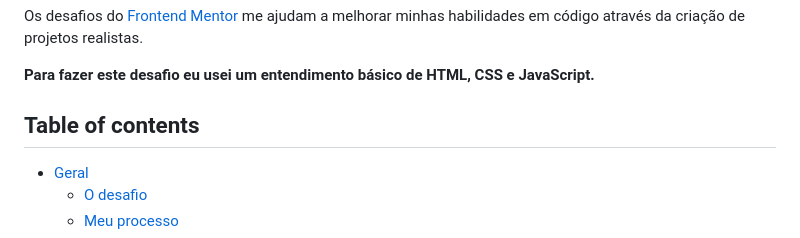
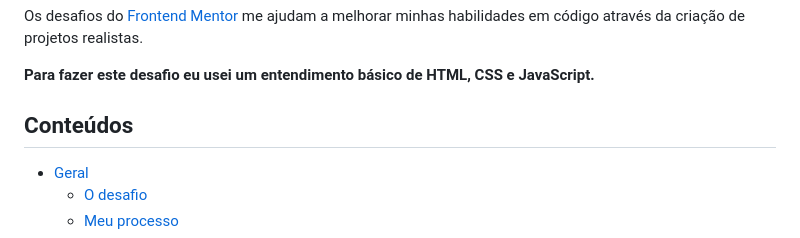
Before and after one commit to Faelsc/formulario-de-inscricao, a Markdown page: README.md, the part around the change. Drawn GitHub-style.

Commit message:
:books: docs: Atualizaçao do README

```diff
--- a/README.md
+++ b/README.md
@@ -11,7 +11,7 @@ Os desafios do [Frontend Mentor](https://www.frontendmentor.io) me ajudam a melh
 
 **Para fazer este desafio eu usei um entendimento básico de HTML, CSS e JavaScript.**
 
-## Table of contents
+## Conteúdos
 
 - [Geral](#geral)
   - [O desafio](#o-desafio)
```
